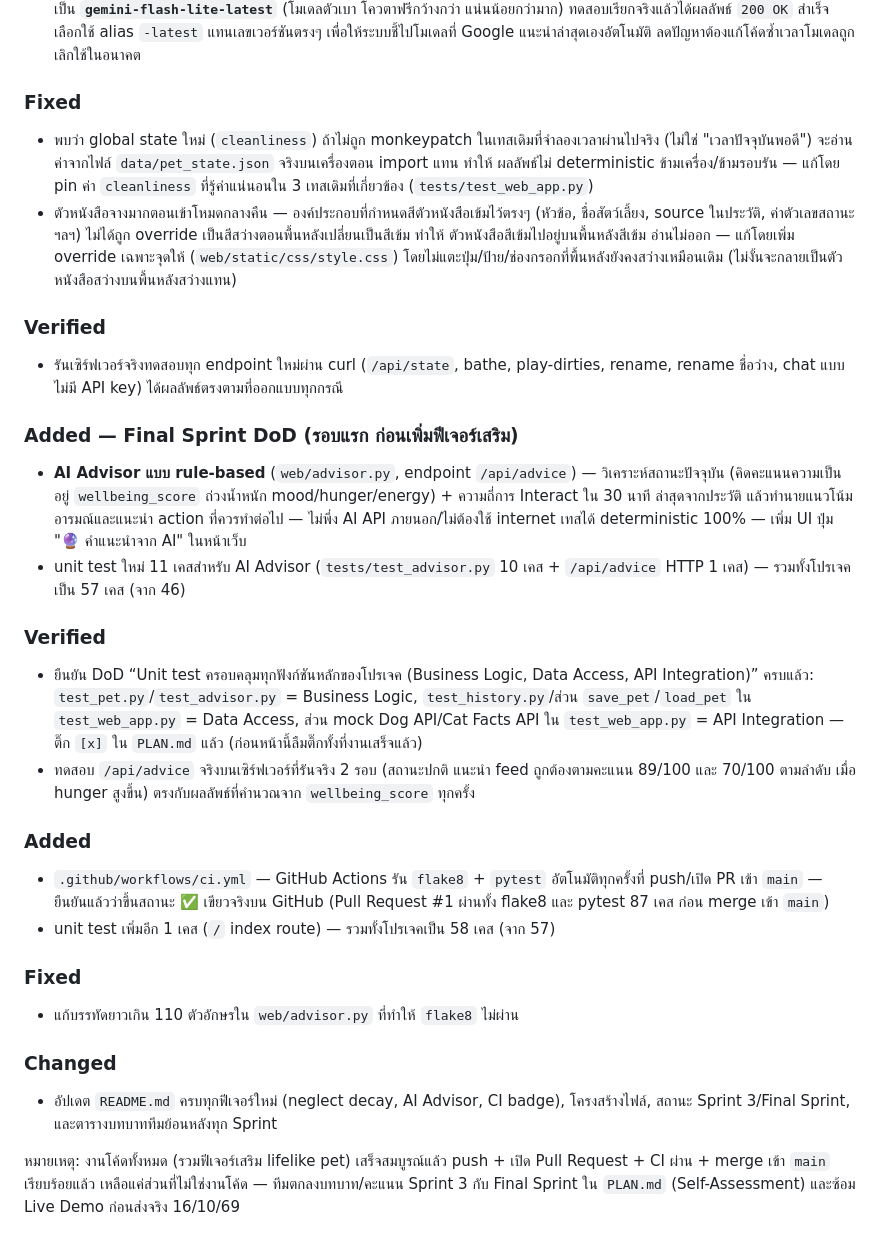
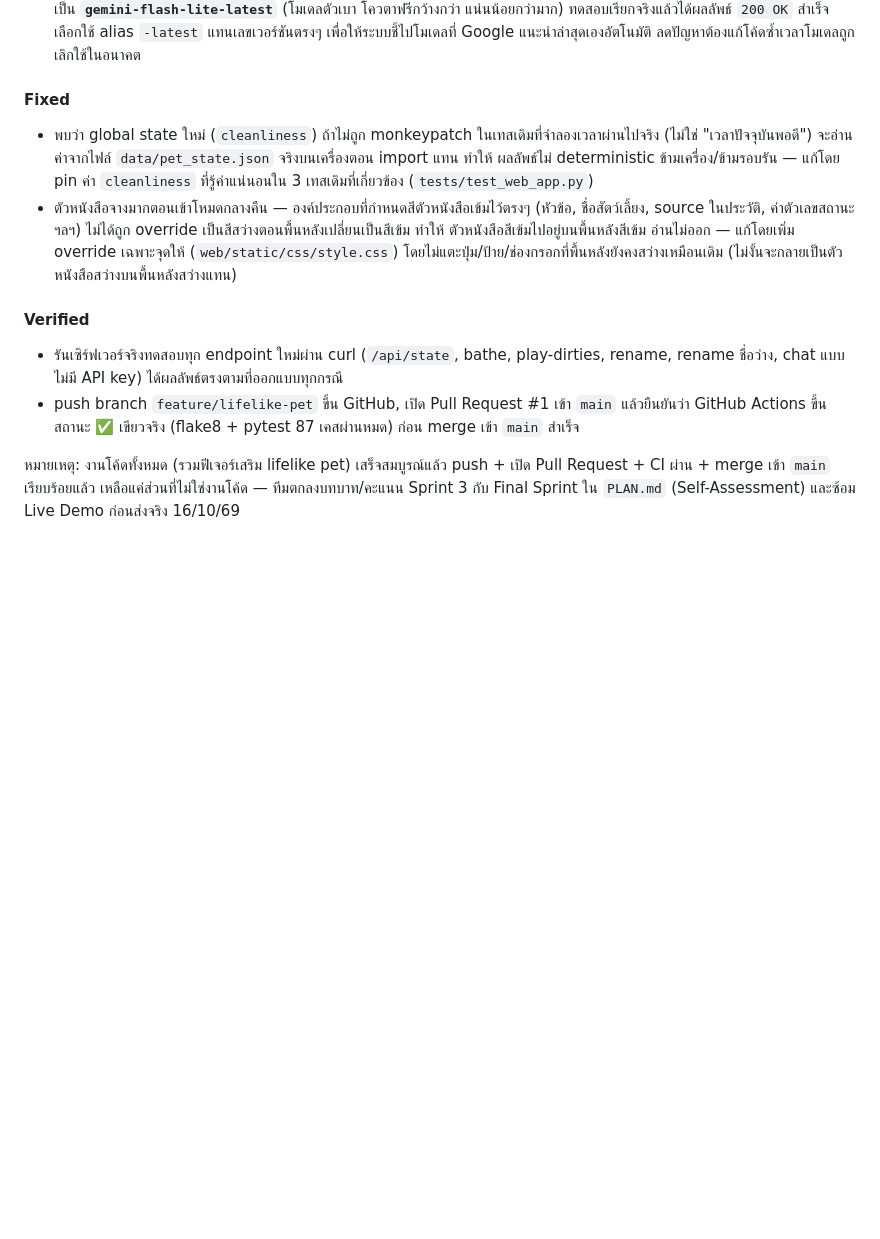
Before and after one commit to parima1209/virtual-pet-ai-companion, a Markdown page: CHANGELOG.md, the part around one of its changes. GitHub-like rendering; blank space fills up the shorter version.

```diff
--- a/CHANGELOG.md
+++ b/CHANGELOG.md
@@ -47,7 +79,7 @@
   แน่นน้อยกว่ามาก) ทดสอบเรียกจริงแล้วได้ผลลัพธ์ `200 OK` สำเร็จ เลือกใช้ alias `-latest` แทนเลขเวอร์ชันตรงๆ
   เพื่อให้ระบบชี้ไปโมเดลที่ Google แนะนำล่าสุดเองอัตโนมัติ ลดปัญหาต้องแก้โค้ดซ้ำเวลาโมเดลถูกเลิกใช้ในอนาคต
 
-### Fixed
+#### Fixed
 - พบว่า global state ใหม่ (`cleanliness`) ถ้าไม่ถูก monkeypatch ในเทสเดิมที่จำลองเวลาผ่านไปจริง
   (ไม่ใช่ "เวลาปัจจุบันพอดี") จะอ่านค่าจากไฟล์ `data/pet_state.json` จริงบนเครื่องตอน import แทน ทำให้
   ผลลัพธ์ไม่ deterministic ข้ามเครื่อง/ข้ามรอบรัน — แก้โดย pin ค่า `cleanliness` ที่รู้ค่าแน่นอนใน
@@ -57,38 +89,11 @@
   ตัวหนังสือสีเข้มไปอยู่บนพื้นหลังสีเข้ม อ่านไม่ออก — แก้โดยเพิ่ม override เฉพาะจุดให้ (`web/static/css/style.css`)
   โดยไม่แตะปุ่ม/ป้าย/ช่องกรอกที่พื้นหลังยังคงสว่างเหมือนเดิม (ไม่งั้นจะกลายเป็นตัวหนังสือสว่างบนพื้นหลังสว่างแทน)
 
-### Verified
+#### Verified
 - รันเซิร์ฟเวอร์จริงทดสอบทุก endpoint ใหม่ผ่าน curl (`/api/state`, bathe, play-dirties, rename,
   rename ชื่อว่าง, chat แบบไม่มี API key) ได้ผลลัพธ์ตรงตามที่ออกแบบทุกกรณี
-
-### Added — Final Sprint DoD (รอบแรก ก่อนเพิ่มฟีเจอร์เสริม)
-- **AI Advisor แบบ rule-based** (`web/advisor.py`, endpoint `/api/advice`) — วิเคราะห์สถานะปัจจุบัน
-  (คิดคะแนนความเป็นอยู่ `wellbeing_score` ถ่วงน้ำหนัก mood/hunger/energy) + ความถี่การ Interact ใน 30 นาที
-  ล่าสุดจากประวัติ แล้วทำนายแนวโน้มอารมณ์และแนะนำ action ที่ควรทำต่อไป — ไม่พึ่ง AI API ภายนอก/ไม่ต้องใช้
-  internet เทสได้ deterministic 100% — เพิ่ม UI ปุ่ม "🔮 คำแนะนำจาก AI" ในหน้าเว็บ
-- unit test ใหม่ 11 เคสสำหรับ AI Advisor (`tests/test_advisor.py` 10 เคส + `/api/advice` HTTP 1 เคส)
-  — รวมทั้งโปรเจคเป็น 57 เคส (จาก 46)
-
-### Verified
-- ยืนยัน DoD “Unit test ครอบคลุมทุกฟังก์ชันหลักของโปรเจค (Business Logic, Data Access, API Integration)”
-  ครบแล้ว: `test_pet.py`/`test_advisor.py` = Business Logic, `test_history.py`/ส่วน `save_pet`/`load_pet`
-  ใน `test_web_app.py` = Data Access, ส่วน mock Dog API/Cat Facts API ใน `test_web_app.py` = API
-  Integration — ติ๊ก `[x]` ใน `PLAN.md` แล้ว (ก่อนหน้านี้ลืมติ๊กทั้งที่งานเสร็จแล้ว)
-- ทดสอบ `/api/advice` จริงบนเซิร์ฟเวอร์ที่รันจริง 2 รอบ (สถานะปกติ แนะนำ feed ถูกต้องตามคะแนน 89/100 และ
-  70/100 ตามลำดับ เมื่อ hunger สูงขึ้น) ตรงกับผลลัพธ์ที่คำนวณจาก `wellbeing_score` ทุกครั้ง
-
-### Added
-- `.github/workflows/ci.yml` — GitHub Actions รัน `flake8` + `pytest` อัตโนมัติทุกครั้งที่ push/เปิด PR
-  เข้า `main` — ยืนยันแล้วว่าขึ้นสถานะ ✅ เขียวจริงบน GitHub (Pull Request #1 ผ่านทั้ง flake8 และ pytest
-  87 เคส ก่อน merge เข้า `main`)
-- unit test เพิ่มอีก 1 เคส (`/` index route) — รวมทั้งโปรเจคเป็น 58 เคส (จาก 57)
-
-### Fixed
-- แก้บรรทัดยาวเกิน 110 ตัวอักษรใน `web/advisor.py` ที่ทำให้ `flake8` ไม่ผ่าน
-
-### Changed
-- อัปเดต `README.md` ครบทุกฟีเจอร์ใหม่ (neglect decay, AI Advisor, CI badge), โครงสร้างไฟล์, สถานะ
-  Sprint 3/Final Sprint, และตารางบทบาททีมย้อนหลังทุก Sprint
+- push branch `feature/lifelike-pet` ขึ้น GitHub, เปิด Pull Request #1 เข้า `main` แล้วยืนยันว่า
+  GitHub Actions ขึ้นสถานะ ✅ เขียวจริง (flake8 + pytest 87 เคสผ่านหมด) ก่อน merge เข้า `main` สำเร็จ
 
 หมายเหตุ: งานโค้ดทั้งหมด (รวมฟีเจอร์เสริม lifelike pet) เสร็จสมบูรณ์แล้ว push + เปิด Pull Request +
 CI ผ่าน + merge เข้า `main` เรียบร้อยแล้ว เหลือแค่ส่วนที่ไม่ใช่งานโค้ด — ทีมตกลงบทบาท/คะแนน Sprint 3
```
Also changed, not shown: other parts of CHANGELOG.md (+40 -8 lines).
